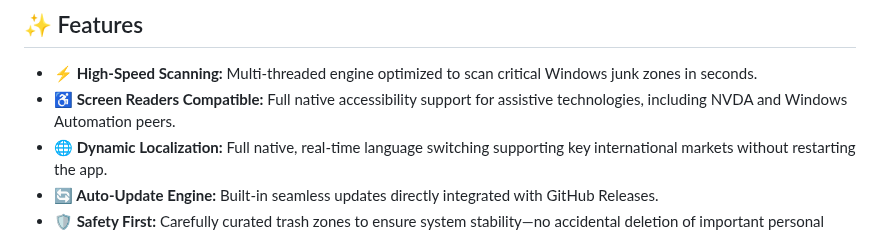
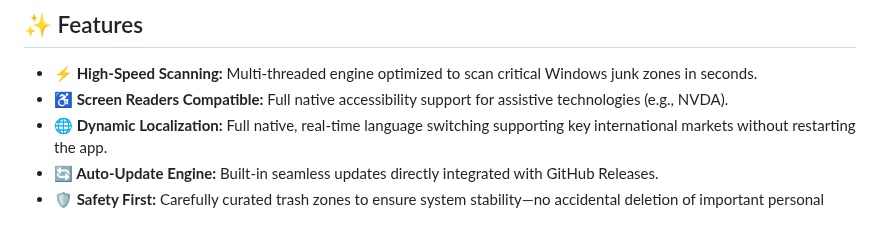
Before and after one commit to workflowtech/hunterdiskcleaner, a Markdown page: README.md, the part around the change. Rendered like a GitHub page.

```diff
--- a/README.md
+++ b/README.md
@@ -46,7 +46,7 @@ Unlike traditional opaque cleaners, Hunter features a **unified transparency int
 ## ✨ Features
 
 - **⚡ High-Speed Scanning:** Multi-threaded engine optimized to scan critical Windows junk zones in seconds.
-- **♿ Screen Readers Compatible:** Full native accessibility support for assistive technologies, including NVDA and Windows Automation peers.
+- **♿ Screen Readers Compatible:** Full native accessibility support for assistive technologies (e.g., NVDA).
 - **🌐 Dynamic Localization:** Full native, real-time language switching supporting key international markets without restarting the app.
 - **🔄 Auto-Update Engine:** Built-in seamless updates directly integrated with GitHub Releases.
 - **🛡️ Safety First:** Carefully curated trash zones to ensure system stability—no accidental deletion of important personal files.
```
